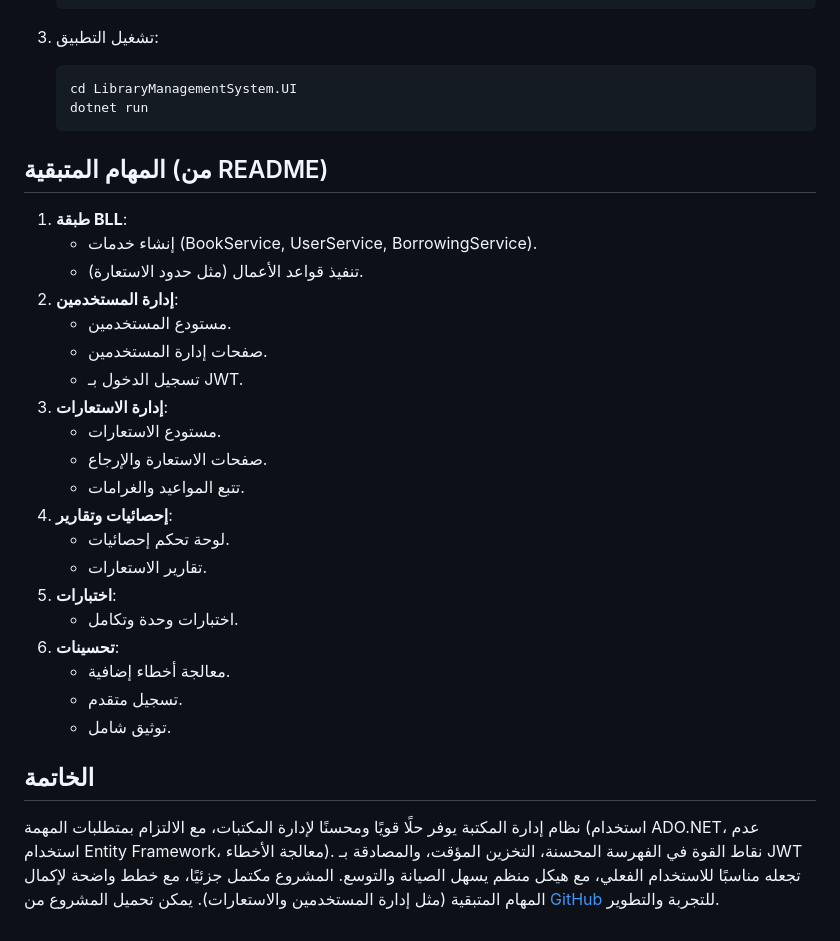
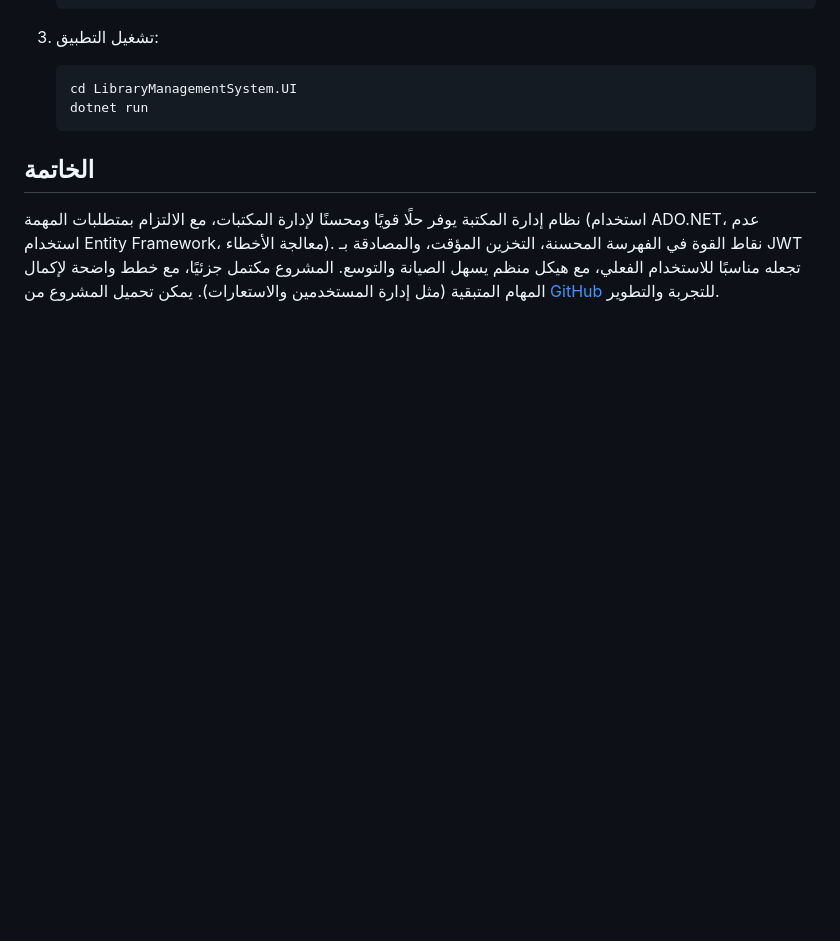
Before and after one commit to BahaaEbraheem/LibraryManagementSystem, a Markdown page: README.md, the part around the change. Rendered like a GitHub page; blank space fills up the shorter version.

````diff
--- a/README.md
+++ b/README.md
@@ -795,27 +795,6 @@ LibraryManagementSystem/
    dotnet run
    ```
 
-## المهام المتبقية (من README)
-1. **طبقة BLL**:
-   - إنشاء خدمات (BookService, UserService, BorrowingService).
-   - تنفيذ قواعد الأعمال (مثل حدود الاستعارة).
-2. **إدارة المستخدمين**:
-   - مستودع المستخدمين.
-   - صفحات إدارة المستخدمين.
-   - تسجيل الدخول بـ JWT.
-3. **إدارة الاستعارات**:
-   - مستودع الاستعارات.
-   - صفحات الاستعارة والإرجاع.
-   - تتبع المواعيد والغرامات.
-4. **إحصائيات وتقارير**:
-   - لوحة تحكم إحصائيات.
-   - تقارير الاستعارات.
-5. **اختبارات**:
-   - اختبارات وحدة وتكامل.
-6. **تحسينات**:
-   - معالجة أخطاء إضافية.
-   - تسجيل متقدم.
-   - توثيق شامل.
 
 ## الخاتمة
 نظام إدارة المكتبة يوفر حلًا قويًا ومحسنًا لإدارة المكتبات، مع الالتزام بمتطلبات المهمة (استخدام ADO.NET، عدم استخدام Entity Framework، معالجة الأخطاء). نقاط القوة في الفهرسة المحسنة، التخزين المؤقت، والمصادقة بـ JWT تجعله مناسبًا للاستخدام الفعلي، مع هيكل منظم يسهل الصيانة والتوسع. المشروع مكتمل جزئيًا، مع خطط واضحة لإكمال المهام المتبقية (مثل إدارة المستخدمين والاستعارات). يمكن تحميل المشروع من [GitHub](https://github.com/BahaaEbraheem/LibraryManagementSystem) للتجربة والتطوير.
````
